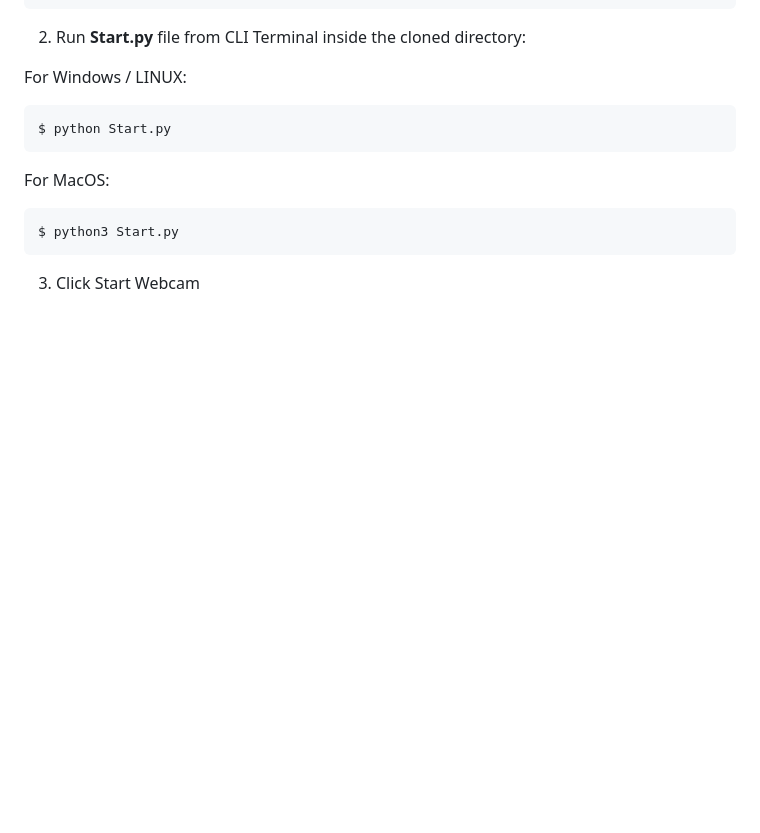
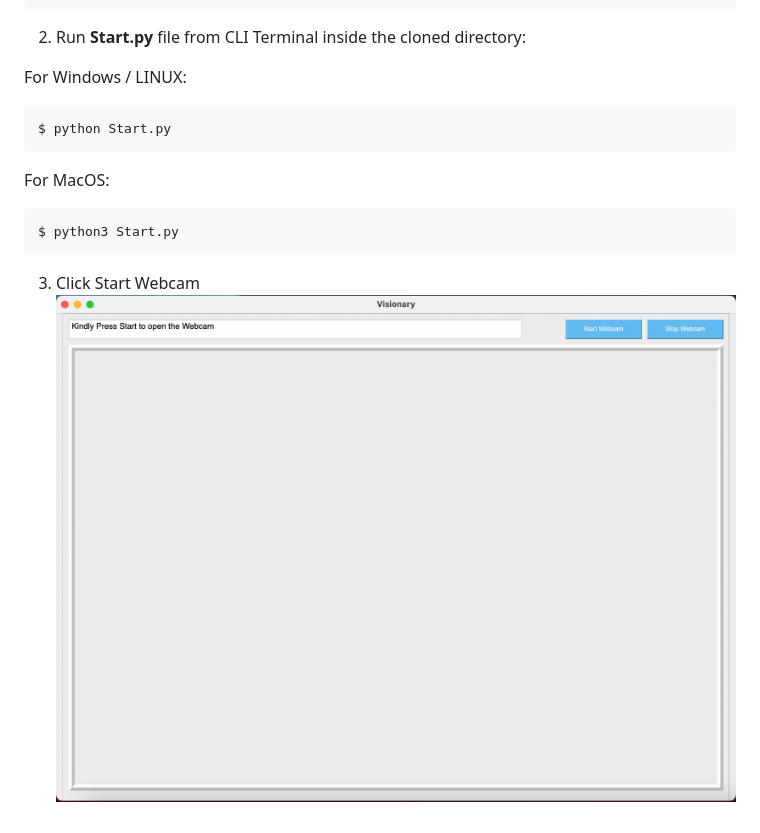
Before and after one commit to virajchandra51/Visionary, a Markdown page: README.md, the part around the change printed below. Rendered like a GitHub page; pictures changed too: assets/img/Preview1.png (added); blank space fills up the shorter version.

````diff
--- a/README.md
+++ b/README.md
@@ -33,3 +33,4 @@ $ python3 Start.py
 ```
 
 3. Click Start Webcam
+![Visionary](./assets/img/Preview1.png)
````
Also changed, not shown: other parts of README.md (+1 -1 lines), 1 other file.
